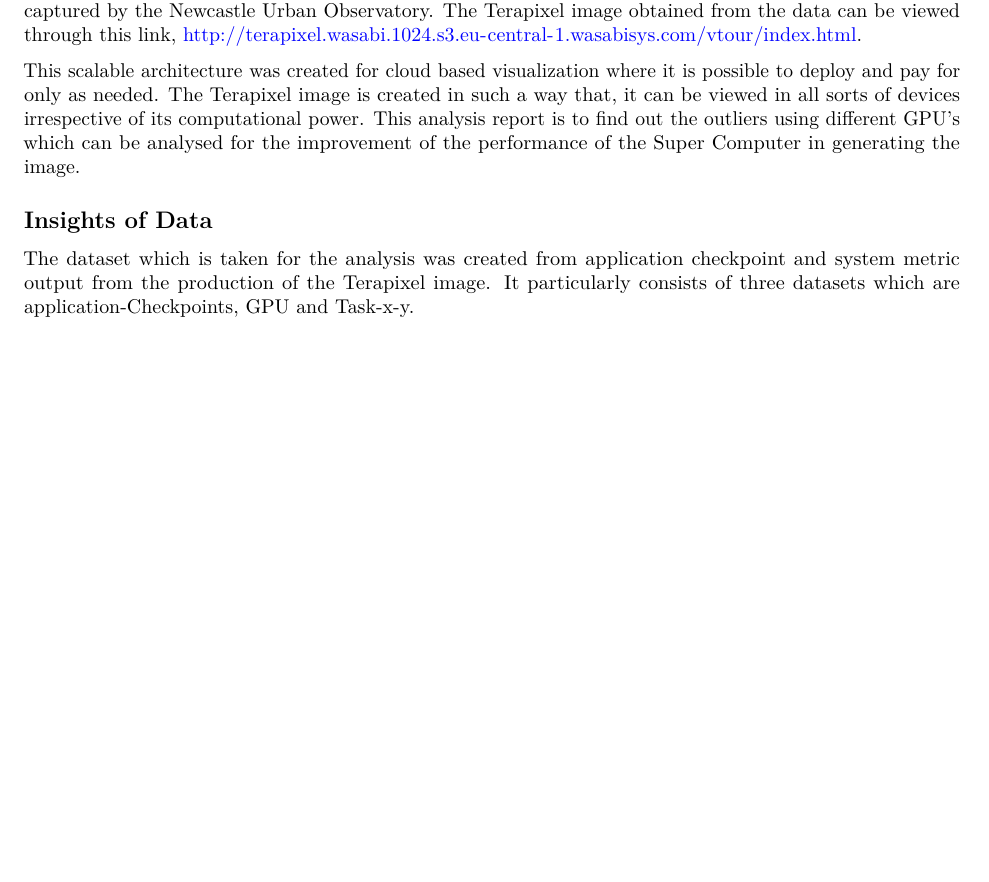
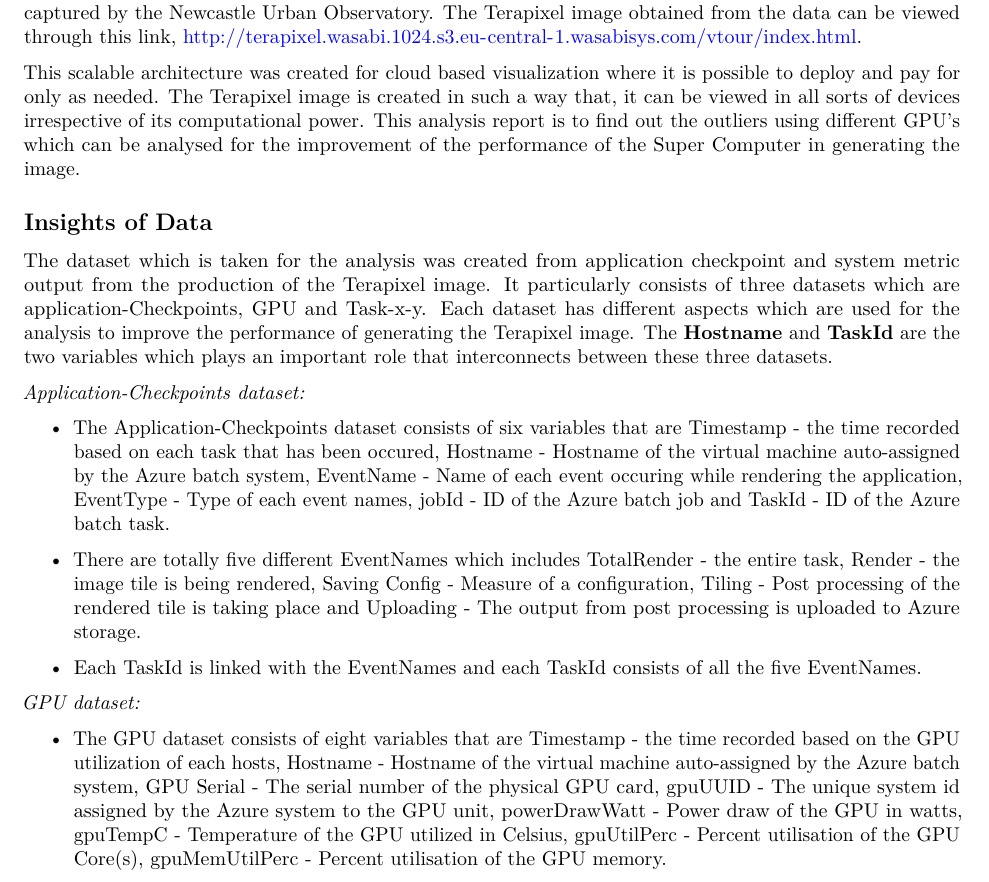
Before and after one commit to SiddharthanSaravanan/CSC8634-Cloud-Computing, an R Markdown document (TeraScope/reports/Project Report - Terascope Data.Rmd): part of the page before the commit and part of page 1 of 2 after it, cut so that both start at the same text, the shorter picture padded with empty space. Rendered offline with R 4.5, knitr and Pandoc, then LaTeX, with nearby package versions.

Commit message:
Project Report - Rmarkdown file

````diff
--- a/TeraScope/reports/Project Report - Terascope Data.Rmd
+++ b/TeraScope/reports/Project Report - Terascope Data.Rmd
@@ -19,7 +19,20 @@ This scalable architecture was created for cloud based visualization where it is
 
 ## Insights of Data
 
-The dataset which is taken for the analysis was created from application checkpoint and system metric output from the production of the Terapixel image. It particularly consists of three datasets which are application-Checkpoints, GPU and Task-x-y.
+The dataset which is taken for the analysis was created from application checkpoint and system metric output from the production of the Terapixel image. It particularly consists of three datasets which are application-Checkpoints, GPU and Task-x-y. Each dataset has different aspects which are used for the analysis to improve the performance of generating the Terapixel image. The **Hostname** and **TaskId** are the two variables which plays an important role that interconnects between these three datasets.
+
+*Application-Checkpoints dataset:*
+
+* The Application-Checkpoints dataset consists of six variables that are Timestamp - the time recorded based on each task that has been occured, Hostname - Hostname of the virtual machine auto-assigned by the Azure batch system, EventName - Name of each event occuring while rendering the application, EventType - Type of each event names, jobId - ID of the Azure batch job and TaskId - ID of the Azure batch task.
+
+* There are totally five different EventNames which includes TotalRender - the entire task, Render - the image tile is being rendered, Saving Config - Measure of a configuration, Tiling - Post processing of the rendered tile is taking place and Uploading - The output from post processing is uploaded to Azure storage.
+
+* Each TaskId is linked with the EventNames and each TaskId consists of all the five EventNames.
+
+*GPU dataset:*
+
+* The GPU dataset consists of eight variables that are Timestamp - the time recorded based on the GPU utilization of each hosts, Hostname - Hostname of the virtual machine auto-assigned by the Azure batch system, GPU Serial - The serial number of the physical GPU card, gpuUUID - The unique system id assigned by the Azure system to the GPU unit, powerDrawWatt - Power draw of the GPU in watts, gpuTempC - Temperature of the GPU utilized in Celsius, gpuUtilPerc - Percent utilisation of the GPU Core(s), gpuMemUtilPerc - Percent utilisation of the GPU memory.
+
 
 ```{r cars}
 
````
